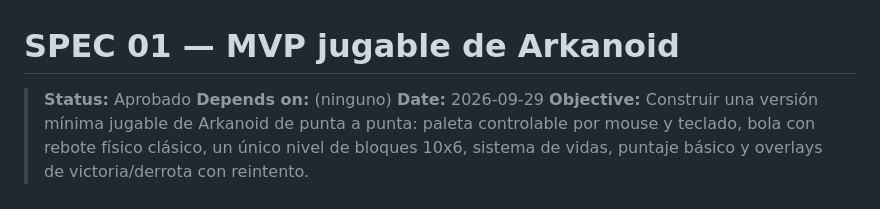
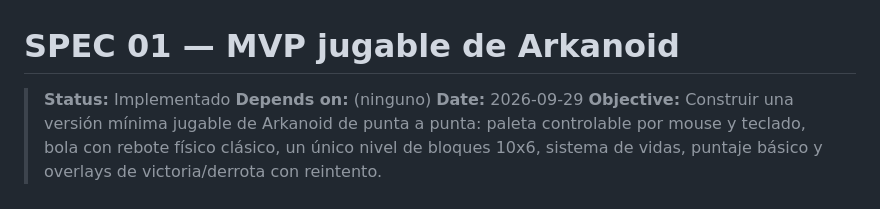
Before and after one commit to JuanVelasco03/04-arkanoid, a Markdown page: specs/01-mvp-jugable.md, the part around one of its changes. GitHub-like rendering.

Commit message:
Actualizar estado de la especificación a "Implementado" y marcar criterios de aceptación como completados

```diff
--- a/specs/01-mvp-jugable.md
+++ b/specs/01-mvp-jugable.md
@@ -1,6 +1,6 @@
 # SPEC 01 — MVP jugable de Arkanoid
 
-> **Status:** Aprobado
+> **Status:** Implementado
 > **Depends on:** (ninguno)
 > **Date:** 2026-09-29
 > **Objective:** Construir una versión mínima jugable de Arkanoid de punta a punta: paleta controlable por mouse y teclado, bola con rebote físico clásico, un único nivel de bloques 10x6, sistema de vidas, puntaje básico y overlays de victoria/derrota con reintento.
```
Also changed, not shown: other parts of specs/01-mvp-jugable.md (+9 -9 lines).
